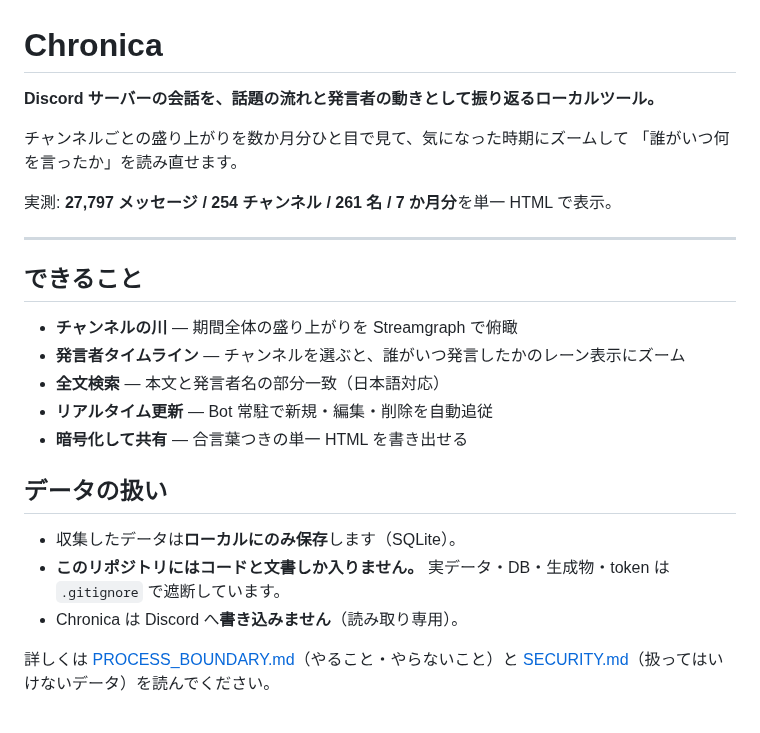
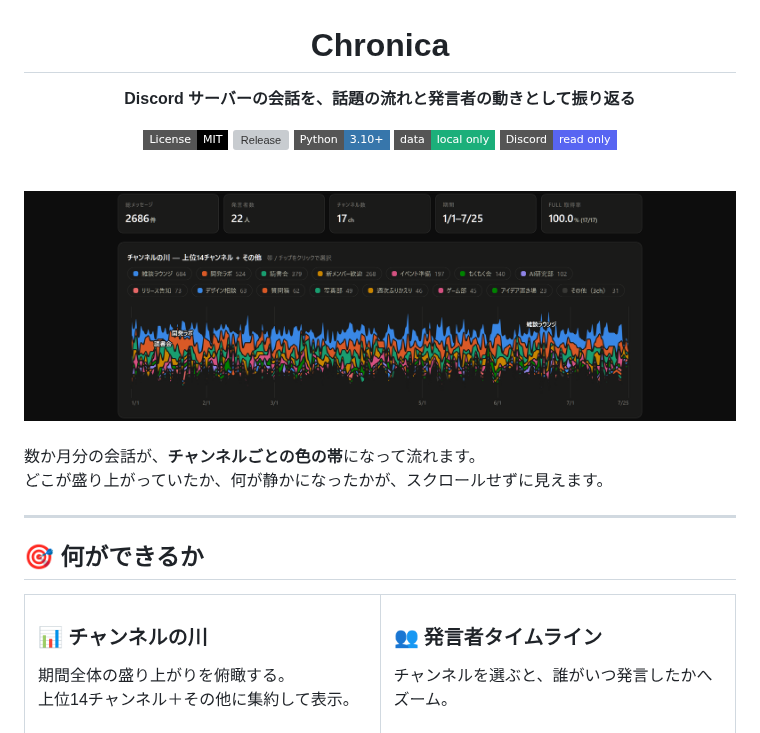
Before and after one commit to nexus-ai-2045/chronica, a Markdown page: README.md, the part around one of its changes. Drawn GitHub-style; pictures changed too: docs/images/01-overview.png (added); badges without logos; grey boxes are pictures that could not be loaded.

```diff
--- a/README.md
+++ b/README.md
@@ -1,29 +3,41 @@
 # Chronica
 
-**Discord サーバーの会話を、話題の流れと発言者の動きとして振り返るローカルツール。**
+**Discord サーバーの会話を、話題の流れと発言者の動きとして振り返る**
 
-チャンネルごとの盛り上がりを数か月分ひと目で見て、気になった時期にズームして
-「誰がいつ何を言ったか」を読み直せます。
+[![License: MIT](https://img.shields.io/badge/License-MIT-black.svg?style=flat-square)](LICENSE)
+[![Release](https://img.shields.io/github/v/release/nexus-ai-2045/chronica?style=flat-square&color=6f42c1)](https://github.com/nexus-ai-2045/chronica/releases)
+[![Python](https://img.shields.io/badge/Python-3.10+-3776AB?style=flat-square&logo=python&logoColor=white)](https://www.python.org/)
+[![Local only](https://img.shields.io/badge/data-local%20only-1baf7a?style=flat-square)](SECURITY.md)
+[![Read only](https://img.shields.io/badge/Discord-read%20only-5865F2?style=flat-square&logo=discord&logoColor=white)](PROCESS_BOUNDARY.md)
 
-実測: **27,797 メッセージ / 254 チャンネル / 261 名 / 7 か月分**を単一 HTML で表示。
+</div>
+
+<br>
+
+<div align="center">
+<img src="docs/images/01-overview.png" width="880" alt="チャンネルの川 — 期間全体の盛り上がりを俯瞰">
+</div>
+
+<br>
+
+数か月分の会話が、**チャンネルごとの色の帯**になって流れます。<br>
+どこが盛り上がっていたか、何が静かになったかが、スクロールせずに見えます。
 
 ---
 
-## できること
+## 🎯 何ができるか
 
-- **チャンネルの川** — 期間全体の盛り上がりを Streamgraph で俯瞰
-- **発言者タイムライン** — チャンネルを選ぶと、誰がいつ発言したかのレーン表示にズーム
-- **全文検索** — 本文と発言者名の部分一致（日本語対応）
-- **リアルタイム更新** — Bot 常駐で新規・編集・削除を自動追従
-- **暗号化して共有** — 合言葉つきの単一 HTML を書き出せる
+<table>
+<tr>
+<td width="50%" valign="top">
 
-## データの扱い
+### 📊 チャンネルの川
+期間全体の盛り上がりを俯瞰する。<br>
+上位14チャンネル＋その他に集約して表示。
 
-- 収集したデータは**ローカルにのみ保存**します（SQLite）。
-- **このリポジトリにはコードと文書しか入りません。** 実データ・DB・生成物・token は
-  `.gitignore` で遮断しています。
-- Chronica は Discord へ**書き込みません**（読み取り専用）。
+</td>
+<td width="50%" valign="top">
 
-詳しくは [PROCESS_BOUNDARY.md](PROCESS_BOUNDARY.md)（やること・やらないこと）と
-[SECURITY.md](SECURITY.md)（扱ってはいけないデータ）を読んでください。
+### 👥 発言者タイムライン
+チャンネルを選ぶと、誰がいつ発言したかへズーム。
 
```
Also changed, not shown: other parts of README.md (+118 -64 lines), docs/images/02-timeline.png (added), docs/images/03-density.png (added), docs/images/04-search.png (added).
